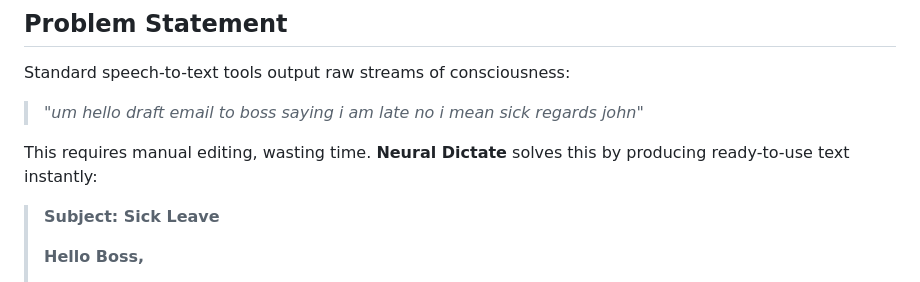
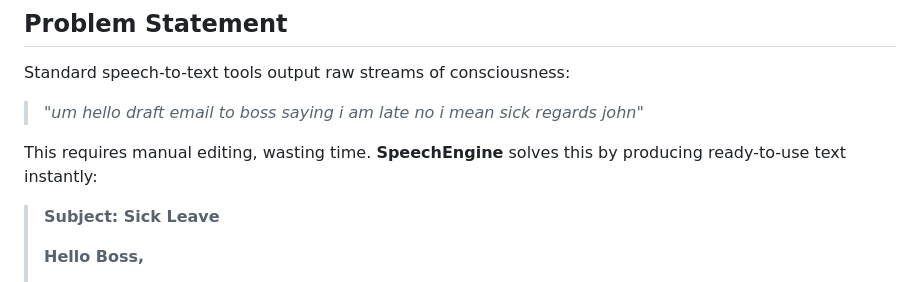
Before and after one commit to Shiva-74/SpeechEngine, a Markdown page: README.md, the part around the change. GitHub-like rendering.

```diff
--- a/README.md
+++ b/README.md
@@ -22,7 +22,7 @@ A real-time, privacy-focused speech dictation engine that transforms raw voice i
 Standard speech-to-text tools output raw streams of consciousness:
 > *"um hello draft email to boss saying i am late no i mean sick regards john"*
 
-This requires manual editing, wasting time. **Neural Dictate** solves this by producing ready-to-use text instantly:
+This requires manual editing, wasting time. **SpeechEngine** solves this by producing ready-to-use text instantly:
 > **Subject: Sick Leave**
 >
 > **Hello Boss,**
```
